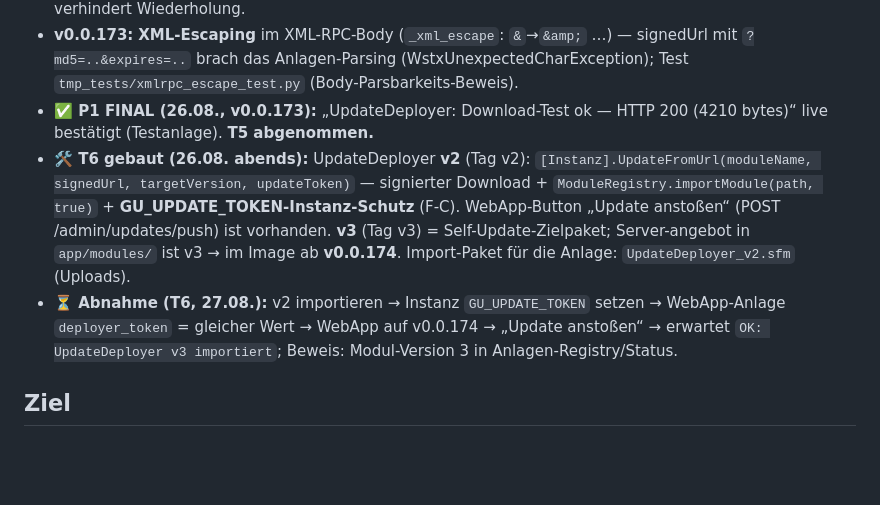
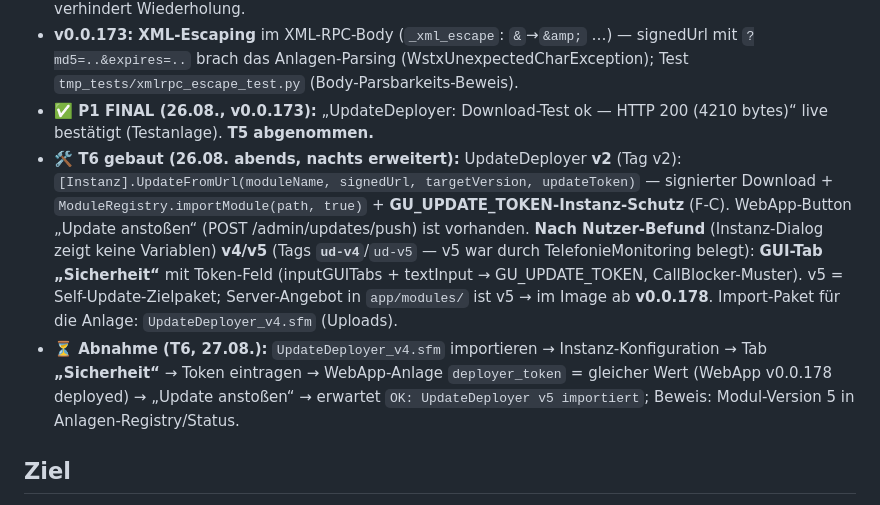
Before and after one commit to MiCoSa79/Starface-WebApp, a Markdown page: app/wiki/modul-auto-update.md, the part around the change. GitHub-like rendering; blank space fills up the shorter version.

Commit message:
docs(wiki): T6 v4/v5 + GUI-Tab 'Sicherheit' — Abnahme 27.08. (v0.0.178)

```diff
--- a/app/wiki/modul-auto-update.md
+++ b/app/wiki/modul-auto-update.md
@@ -15,8 +15,8 @@ updated: 2026-08-26
 - **v0.0.170–172 (Import-Fallen, im Container /app/app):** `monitoring`/`module_updates`/`updatesign` sind top-level NICHT auflösbar → **Zwei-Wege-Import-Muster** (`try import X / except from app import X`) ist für ALLE app-internen Module Pflicht; v0.0.171 war dadurch ein **Boot-Crash** (Zirkel `module_updates → from main import`); **permanenter Boot-Starttest** `tmp_tests/boot_app_pkg_test.py` (Container-Sicht) verhindert Wiederholung.
 - **v0.0.173:** **XML-Escaping** im XML-RPC-Body (`_xml_escape`: `&`→`&amp;` …) — signedUrl mit `?md5=..&expires=..` brach das Anlagen-Parsing (WstxUnexpectedCharException); Test `tmp_tests/xmlrpc_escape_test.py` (Body-Parsbarkeits-Beweis).
 - **✅ P1 FINAL (26.08., v0.0.173):** „UpdateDeployer: Download-Test ok — HTTP 200 (4210 bytes)“ live bestätigt (Testanlage). **T5 abgenommen.**
-- **🛠 T6 gebaut (26.08. abends):** UpdateDeployer **v2** (Tag v2): `[Instanz].UpdateFromUrl(moduleName, signedUrl, targetVersion, updateToken)` — signierter Download + `ModuleRegistry.importModule(path, true)` + **GU_UPDATE_TOKEN-Instanz-Schutz** (F-C). WebApp-Button „Update anstoßen“ (POST /admin/updates/push) ist vorhanden. **v3** (Tag v3) = Self-Update-Zielpaket; Server-angebot in `app/modules/` ist v3 → im Image ab **v0.0.174**. Import-Paket für die Anlage: `UpdateDeployer_v2.sfm` (Uploads).
-- **⏳ Abnahme (T6, 27.08.):** v2 importieren → Instanz `GU_UPDATE_TOKEN` setzen → WebApp-Anlage `deployer_token` = gleicher Wert → WebApp auf v0.0.174 → „Update anstoßen“ → erwartet `OK: UpdateDeployer v3 importiert`; Beweis: Modul-Version 3 in Anlagen-Registry/Status.
+- **🛠 T6 gebaut (26.08. abends, nachts erweitert):** UpdateDeployer **v2** (Tag v2): `[Instanz].UpdateFromUrl(moduleName, signedUrl, targetVersion, updateToken)` — signierter Download + `ModuleRegistry.importModule(path, true)` + **GU_UPDATE_TOKEN-Instanz-Schutz** (F-C). WebApp-Button „Update anstoßen“ (POST /admin/updates/push) ist vorhanden. **Nach Nutzer-Befund** (Instanz-Dialog zeigt keine Variablen) **v4/v5** (Tags **`ud-v4`**/`ud-v5` — v5 war durch TelefonieMonitoring belegt): **GUI-Tab „Sicherheit“** mit Token-Feld (inputGUITabs + textInput → GU_UPDATE_TOKEN, CallBlocker-Muster). v5 = Self-Update-Zielpaket; Server-Angebot in `app/modules/` ist v5 → im Image ab **v0.0.178**. Import-Paket für die Anlage: `UpdateDeployer_v4.sfm` (Uploads).
+- **⏳ Abnahme (T6, 27.08.):** `UpdateDeployer_v4.sfm` importieren → Instanz-Konfiguration → Tab **„Sicherheit“** → Token eintragen → WebApp-Anlage `deployer_token` = gleicher Wert (WebApp v0.0.178 deployed) → „Update anstoßen“ → erwartet `OK: UpdateDeployer v5 importiert`; Beweis: Modul-Version 5 in Anlagen-Registry/Status.
 
 ## Ziel
 
```
